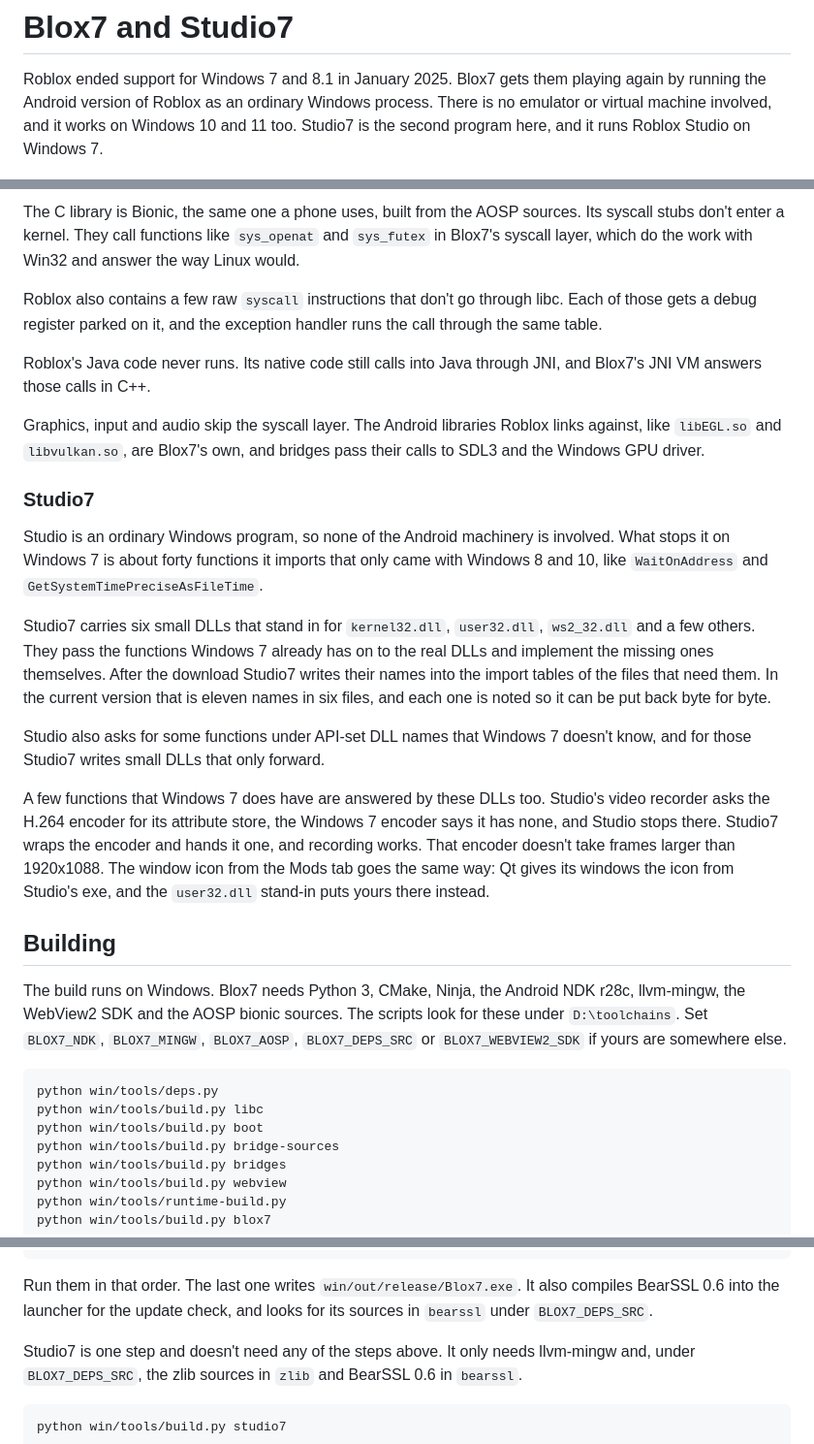
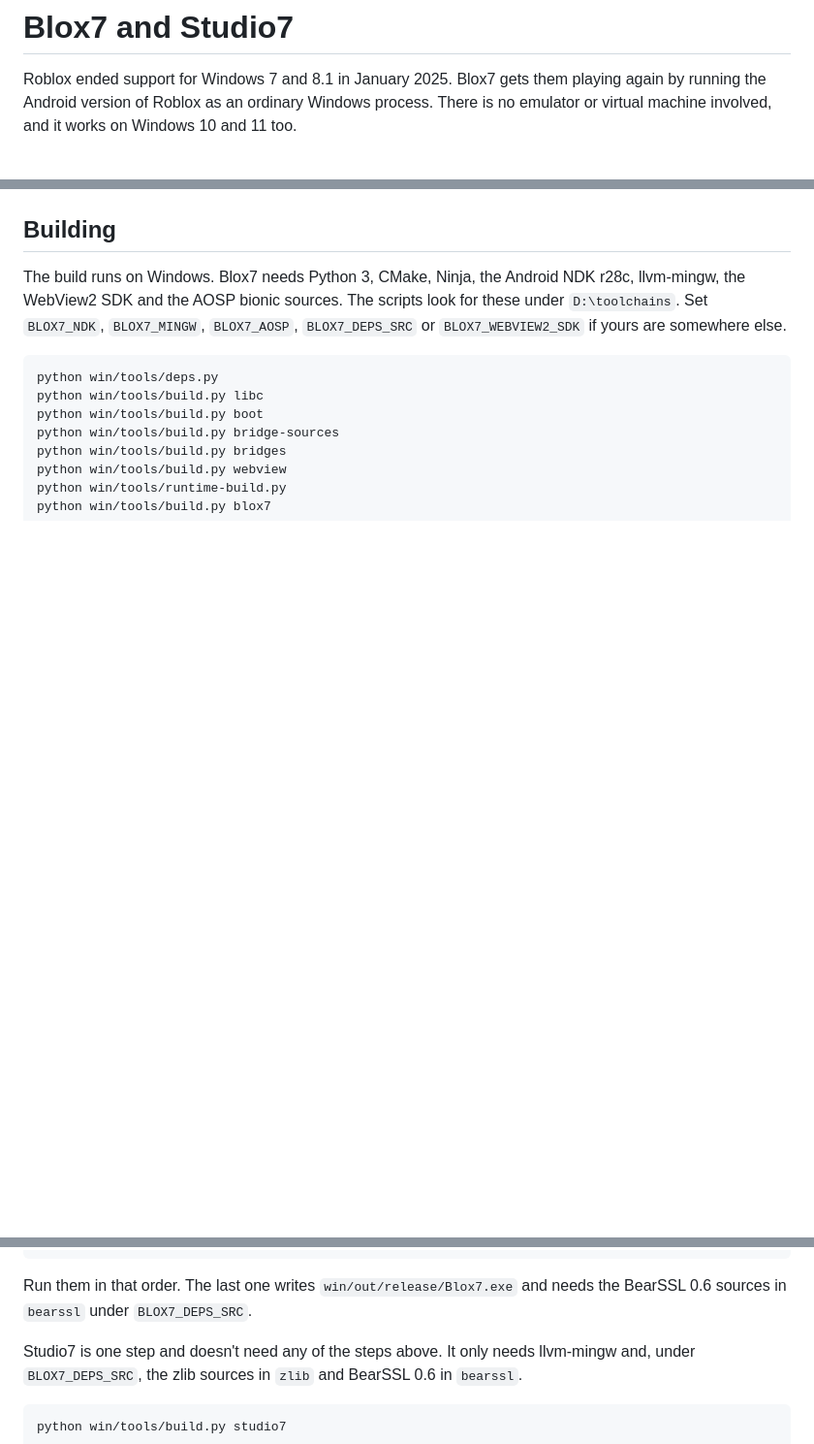
Before and after one commit to Zephkek/Blox7, a Markdown page: README.md, 3 parts joined by grey strips. Shown at 97% size. Rendered like a GitHub page; blank space fills up the shorter version.

````diff
--- a/README.md
+++ b/README.md
@@ -7,7 +7,7 @@
 
 Roblox ended support for Windows 7 and 8.1 in January 2025. Blox7 gets them playing again by running the Android
 version of Roblox as an ordinary Windows process. There is no emulator or virtual machine involved, and it works on
-Windows 10 and 11 too. Studio7 is the second program here, and it runs Roblox Studio on Windows 7.
+Windows 10 and 11 too.
 
 <p align="center">
   <img src="docs/windows7.jpg" alt="Roblox running on Windows 7 Ultimate">
@@ -91,35 +52,3 @@ needs is the rest of Android around it, and Blox7 provides that inside a normal
-The C library is Bionic, the same one a phone uses, built from the AOSP sources. Its syscall stubs don't enter a
-kernel. They call functions like `sys_openat` and `sys_futex` in Blox7's syscall layer, which do the work with Win32
-and answer the way Linux would.
-
-Roblox also contains a few raw `syscall` instructions that don't go through libc. Each of those gets a debug register
-parked on it, and the exception handler runs the call through the same table.
-
-Roblox's Java code never runs. Its native code still calls into Java through JNI, and Blox7's JNI VM answers those
-calls in C++.
-
-Graphics, input and audio skip the syscall layer. The Android libraries Roblox links against, like `libEGL.so` and
-`libvulkan.so`, are Blox7's own, and bridges pass their calls to SDL3 and the Windows GPU driver.
-
-### Studio7
-
-Studio is an ordinary Windows program, so none of the Android machinery is involved. What stops it on Windows 7 is
-about forty functions it imports that only came with Windows 8 and 10, like `WaitOnAddress` and
-`GetSystemTimePreciseAsFileTime`.
-
-Studio7 carries six small DLLs that stand in for `kernel32.dll`, `user32.dll`, `ws2_32.dll` and a few others. They
-pass the functions Windows 7 already has on to the real DLLs and implement the missing ones themselves. After the
-download Studio7 writes their names into the import tables of the files that need them. In the current version that
-is eleven names in six files, and each one is noted so it can be put back byte for byte.
-
-Studio also asks for some functions under API-set DLL names that Windows 7 doesn't know, and for those Studio7
-writes small DLLs that only forward.
-
-A few functions that Windows 7 does have are answered by these DLLs too. Studio's video recorder asks the H.264
-encoder for its attribute store, the Windows 7 encoder says it has none, and Studio stops there. Studio7 wraps the
-encoder and hands it one, and recording works. That encoder doesn't take frames larger than 1920x1088. The window
-icon from the Mods tab goes the same way: Qt gives its windows the icon from Studio's exe, and the `user32.dll`
-stand-in puts yours there instead.
 
 ## Building
 
@@ -138,8 +67,8 @@ python win/tools/runtime-build.py
 python win/tools/build.py blox7
 ```
 
-Run them in that order. The last one writes `win/out/release/Blox7.exe`. It also compiles BearSSL 0.6 into the
-launcher for the update check, and looks for its sources in `bearssl` under `BLOX7_DEPS_SRC`.
+Run them in that order. The last one writes `win/out/release/Blox7.exe` and needs the BearSSL 0.6 sources in
+`bearssl` under `BLOX7_DEPS_SRC`.
 
 Studio7 is one step and doesn't need any of the steps above. It only needs llvm-mingw and, under `BLOX7_DEPS_SRC`,
 the zlib sources in `zlib` and BearSSL 0.6 in `bearssl`.
````
Also changed, not shown: other parts of README.md (+6 -45 lines), docs/launchers.png, docs/ui-effects.png, docs/ui-mods.png.
